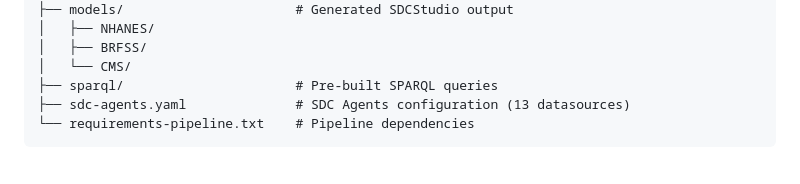
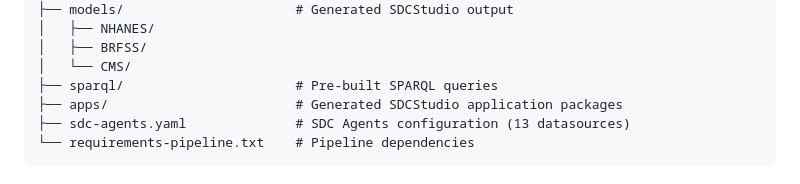
Before and after one commit to SemanticDataCharter/FAIR_Data_Demo, a Markdown page: README.md, the part around the change. Drawn GitHub-style.

Commit message:
chore: Add apps/ directory placeholder for generated application packages
Co-Authored-By: Claude Opus 4.6 <noreply@anthropic.com>

````diff
--- a/README.md
+++ b/README.md
@@ -210,6 +210,7 @@ FAIR_Data_Demo/
 │   ├── BRFSS/
 │   └── CMS/
 ├── sparql/                      # Pre-built SPARQL queries
+├── apps/                        # Generated SDCStudio application packages
 ├── sdc-agents.yaml              # SDC Agents configuration (13 datasources)
 └── requirements-pipeline.txt    # Pipeline dependencies
 ```
````
Also changed, not shown: apps/README.md (added, +5 -0 lines).
